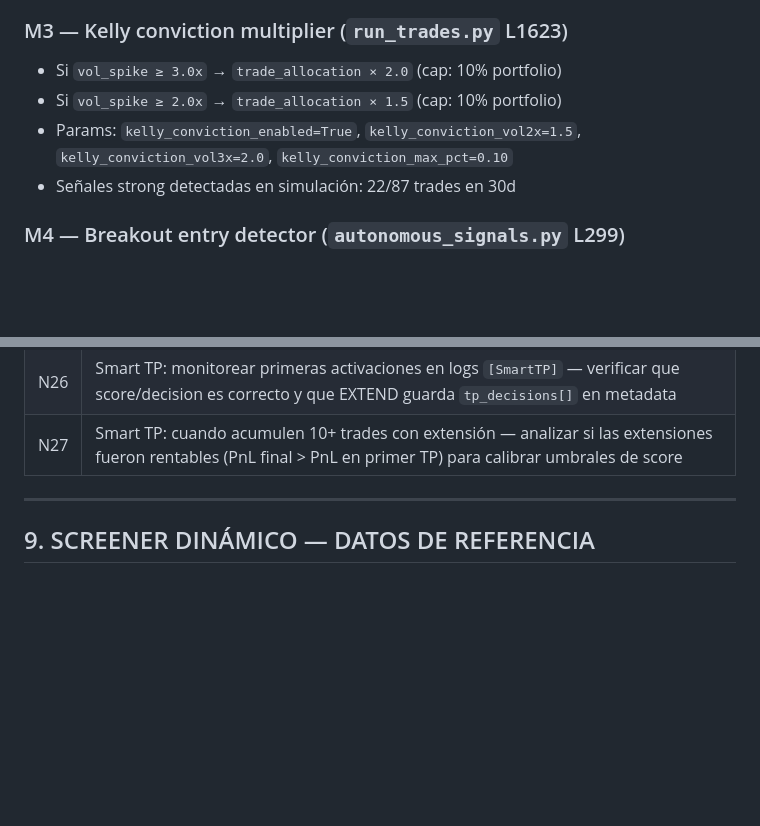
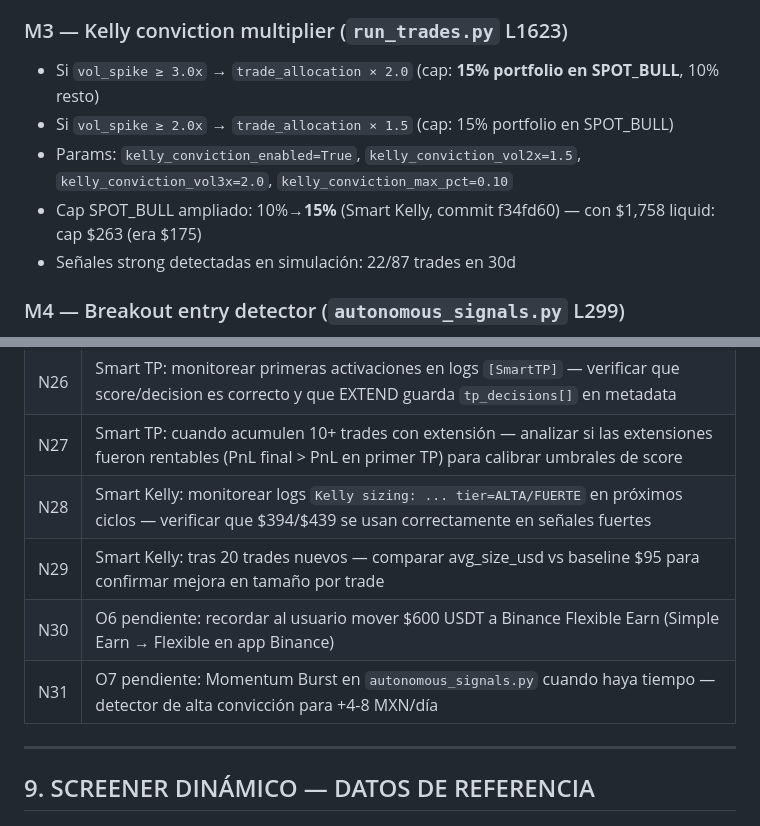
Before and after one commit to raul8777/RRM_Rep, a Markdown page: SYSTEM_REFERENCE.md, 2 parts joined by grey strips. Rendered like a GitHub page; blank space fills up the shorter version.

```diff
--- a/SYSTEM_REFERENCE.md
+++ b/SYSTEM_REFERENCE.md
@@ -309,9 +313,10 @@ Para sobreescribir desde Docker: agregar al `docker-compose.yml` como `- VAR=${V
 - Total pares: 20 → 23
 
 ### M3 — Kelly conviction multiplier (`run_trades.py` L1623)
-- Si `vol_spike ≥ 3.0x` → `trade_allocation × 2.0` (cap: 10% portfolio)
-- Si `vol_spike ≥ 2.0x` → `trade_allocation × 1.5` (cap: 10% portfolio)
+- Si `vol_spike ≥ 3.0x` → `trade_allocation × 2.0` (cap: **15% portfolio en SPOT_BULL**, 10% resto)
+- Si `vol_spike ≥ 2.0x` → `trade_allocation × 1.5` (cap: 15% portfolio en SPOT_BULL)
 - Params: `kelly_conviction_enabled=True`, `kelly_conviction_vol2x=1.5`, `kelly_conviction_vol3x=2.0`, `kelly_conviction_max_pct=0.10`
+- Cap SPOT_BULL ampliado: 10%→**15%** (Smart Kelly, commit f34fd60) — con $1,758 liquid: cap $263 (era $175)
 - Señales strong detectadas en simulación: 22/87 trades en 30d
 
 ### M4 — Breakout entry detector (`autonomous_signals.py` L299)
@@ -552,6 +573,10 @@ Para sobreescribir desde Docker: agregar al `docker-compose.yml` como `- VAR=${V
 | N25 | Verificar que scale-out de próximas posiciones actualiza `remaining_qty` en logs: `SCALE-OUT {sym}: sold X (50%) @ P, remaining=Y` |
 | N26 | Smart TP: monitorear primeras activaciones en logs `[SmartTP]` — verificar que score/decision es correcto y que EXTEND guarda `tp_decisions[]` en metadata |
 | N27 | Smart TP: cuando acumulen 10+ trades con extensión — analizar si las extensiones fueron rentables (PnL final > PnL en primer TP) para calibrar umbrales de score |
+| N28 | Smart Kelly: monitorear logs `Kelly sizing: ... tier=ALTA/FUERTE` en próximos ciclos — verificar que $394/$439 se usan correctamente en señales fuertes |
+| N29 | Smart Kelly: tras 20 trades nuevos — comparar avg_size_usd vs baseline $95 para confirmar mejora en tamaño por trade |
+| N30 | O6 pendiente: recordar al usuario mover $600 USDT a Binance Flexible Earn (Simple Earn → Flexible en app Binance) |
+| N31 | O7 pendiente: Momentum Burst en `autonomous_signals.py` cuando haya tiempo — detector de alta convicción para +4-8 MXN/día |
 
 ---
 
```
Also changed, not shown: other parts of SYSTEM_REFERENCE.md (+60 -35 lines).
